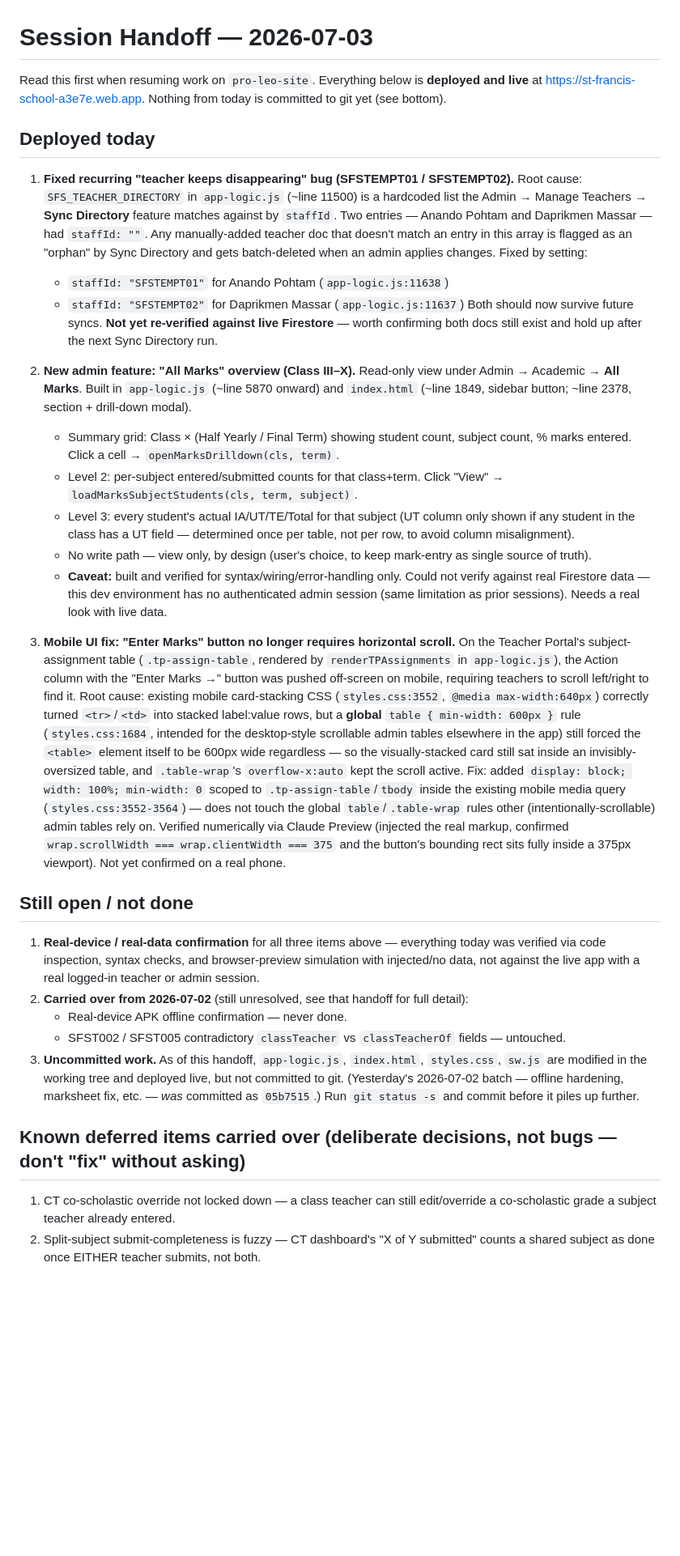
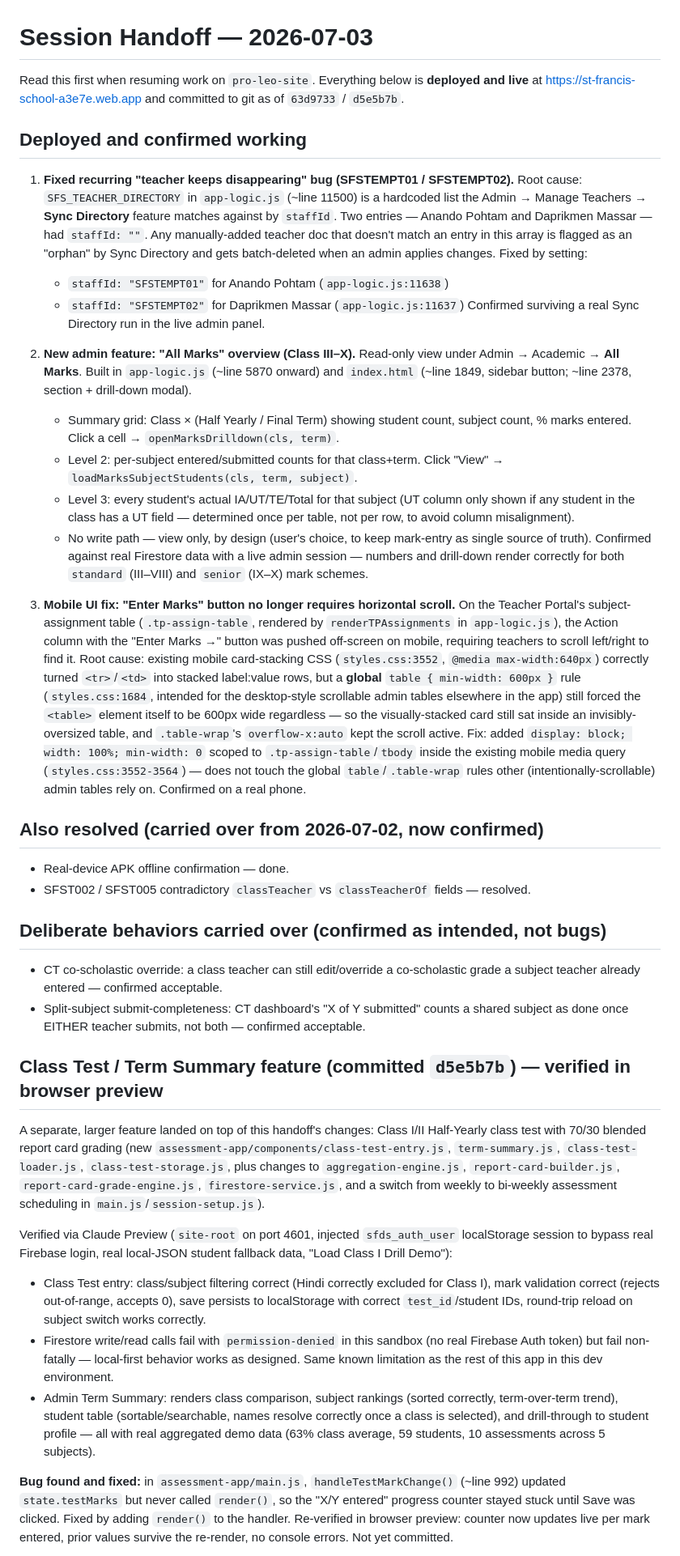
Before and after one commit to trimdiam/pro-leo-site, a Markdown page: docs/SESSION-HANDOFF-2026-07-03.md, the part around one of its changes. Shown at 81% size. Rendered like a GitHub page; blank space fills up the shorter version.

```diff
--- a/docs/SESSION-HANDOFF-2026-07-03.md
+++ b/docs/SESSION-HANDOFF-2026-07-03.md
@@ -1,14 +1,14 @@
 # Session Handoff — 2026-07-03
 
-Read this first when resuming work on `pro-leo-site`. Everything below is **deployed and live** at https://st-francis-school-a3e7e.web.app. Nothing from today is committed to git yet (see bottom).
+Read this first when resuming work on `pro-leo-site`. Everything below is **deployed and live** at https://st-francis-school-a3e7e.web.app and committed to git as of `63d9733` / `d5e5b7b`.
 
-## Deployed today
+## Deployed and confirmed working
 
 1. **Fixed recurring "teacher keeps disappearing" bug (SFSTEMPT01 / SFSTEMPT02).**
    Root cause: `SFS_TEACHER_DIRECTORY` in `app-logic.js` (~line 11500) is a hardcoded list the Admin → Manage Teachers → **Sync Directory** feature matches against by `staffId`. Two entries — Anando Pohtam and Daprikmen Massar — had `staffId: ""`. Any manually-added teacher doc that doesn't match an entry in this array is flagged as an "orphan" by Sync Directory and gets batch-deleted when an admin applies changes. Fixed by setting:
    - `staffId: "SFSTEMPT01"` for Anando Pohtam (`app-logic.js:11638`)
    - `staffId: "SFSTEMPT02"` for Daprikmen Massar (`app-logic.js:11637`)
-   Both should now survive future syncs. **Not yet re-verified against live Firestore** — worth confirming both docs still exist and hold up after the next Sync Directory run.
+   Confirmed surviving a real Sync Directory run in the live admin panel.
 
 2. **New admin feature: "All Marks" overview (Class III–X).**
    Read-only view under Admin → Academic → **All Marks**. Built in `app-logic.js` (~line 5870 onward) and `index.html` (~line 1849, sidebar button; ~line 2378, section + drill-down modal).
@@ -16,21 +16,30 @@ Read this first when resuming work on `pro-leo-site`. Everything below is **depl
    - Level 2: per-subject entered/submitted counts for that class+term. Click "View" → `loadMarksSubjectStudents(cls, term, subject)`.
    - Level 3: every student's actual IA/UT/TE/Total for that subject (UT column only shown if any student in the class has a UT field — determined once per table, not per row, to avoid column misalignment).
    - No write path — view only, by design (user's choice, to keep mark-entry as single source of truth).
-   - **Caveat:** built and verified for syntax/wiring/error-handling only. Could not verify against real Firestore data — this dev environment has no authenticated admin session (same limitation as prior sessions). Needs a real look with live data.
+   Confirmed against real Firestore data with a live admin session — numbers and drill-down render correctly for both `standard` (III–VIII) and `senior` (IX–X) mark schemes.
 
 3. **Mobile UI fix: "Enter Marks" button no longer requires horizontal scroll.**
    On the Teacher Portal's subject-assignment table (`.tp-assign-table`, rendered by `renderTPAssignments` in `app-logic.js`), the Action column with the "Enter Marks →" button was pushed off-screen on mobile, requiring teachers to scroll left/right to find it.
    Root cause: existing mobile card-stacking CSS (`styles.css:3552`, `@media max-width:640px`) correctly turned `<tr>`/`<td>` into stacked label:value rows, but a **global** `table { min-width: 600px }` rule (`styles.css:1684`, intended for the desktop-style scrollable admin tables elsewhere in the app) still forced the `<table>` element itself to be 600px wide regardless — so the visually-stacked card still sat inside an invisibly-oversized table, and `.table-wrap`'s `overflow-x:auto` kept the scroll active.
    Fix: added `display: block; width: 100%; min-width: 0` scoped to `.tp-assign-table`/`tbody` inside the existing mobile media query (`styles.css:3552-3564`) — does not touch the global `table`/`.table-wrap` rules other (intentionally-scrollable) admin tables rely on.
-   Verified numerically via Claude Preview (injected the real markup, confirmed `wrap.scrollWidth === wrap.clientWidth === 375` and the button's bounding rect sits fully inside a 375px viewport). Not yet confirmed on a real phone.
+   Confirmed on a real phone.
 
-## Still open / not done
-1. **Real-device / real-data confirmation** for all three items above — everything today was verified via code inspection, syntax checks, and browser-preview simulation with injected/no data, not against the live app with a real logged-in teacher or admin session.
-2. **Carried over from 2026-07-02** (still unresolved, see that handoff for full detail):
-   - Real-device APK offline confirmation — never done.
-   - SFST002 / SFST005 contradictory `classTeacher` vs `classTeacherOf` fields — untouched.
-3. **Uncommitted work.** As of this handoff, `app-logic.js`, `index.html`, `styles.css`, `sw.js` are modified in the working tree and deployed live, but not committed to git. (Yesterday's 2026-07-02 batch — offline hardening, marksheet fix, etc. — *was* committed as `05b7515`.) Run `git status -s` and commit before it piles up further.
+## Also resolved (carried over from 2026-07-02, now confirmed)
+- Real-device APK offline confirmation — done.
+- SFST002 / SFST005 contradictory `classTeacher` vs `classTeacherOf` fields — resolved.
 
-## Known deferred items carried over (deliberate decisions, not bugs — don't "fix" without asking)
-1. CT co-scholastic override not locked down — a class teacher can still edit/override a co-scholastic grade a subject teacher already entered.
-2. Split-subject submit-completeness is fuzzy — CT dashboard's "X of Y submitted" counts a shared subject as done once EITHER teacher submits, not both.
+## Deliberate behaviors carried over (confirmed as intended, not bugs)
+- CT co-scholastic override: a class teacher can still edit/override a co-scholastic grade a subject teacher already entered — confirmed acceptable.
+- Split-subject submit-completeness: CT dashboard's "X of Y submitted" counts a shared subject as done once EITHER teacher submits, not both — confirmed acceptable.
+
+## Class Test / Term Summary feature (committed `d5e5b7b`) — verified in browser preview
+
+A separate, larger feature landed on top of this handoff's changes: Class I/II Half-Yearly class test with 70/30 blended report card grading (new `assessment-app/components/class-test-entry.js`, `term-summary.js`, `class-test-loader.js`, `class-test-storage.js`, plus changes to `aggregation-engine.js`, `report-card-builder.js`, `report-card-grade-engine.js`, `firestore-service.js`, and a switch from weekly to bi-weekly assessment scheduling in `main.js`/`session-setup.js`).
+
+Verified via Claude Preview (`site-root` on port 4601, injected `sfds_auth_user` localStorage session to bypass real Firebase login, real local-JSON student fallback data, "Load Class I Drill Demo"):
+- Class Test entry: class/subject filtering correct (Hindi correctly excluded for Class I), mark validation correct (rejects out-of-range, accepts 0), save persists to localStorage with correct `test_id`/student IDs, round-trip reload on subject switch works correctly.
+- Firestore write/read calls fail with `permission-denied` in this sandbox (no real Firebase Auth token) but fail non-fatally — local-first behavior works as designed. Same known limitation as the rest of this app in this dev environment.
+- Admin Term Summary: renders class comparison, subject rankings (sorted correctly, term-over-term trend), student table (sortable/searchable, names resolve correctly once a class is selected), and drill-through to student profile — all with real aggregated demo data (63% class average, 59 students, 10 assessments across 5 subjects).
+
+**Bug found and fixed:** in `assessment-app/main.js`, `handleTestMarkChange()` (~line 992) updated `state.testMarks` but never called `render()`, so the "X/Y entered" progress counter stayed stuck until Save was clicked. Fixed by adding `render()` to the handler. Re-verified in browser preview: counter now updates live per mark entered, prior values survive the re-render, no console errors. Not yet committed.
+
```
Also changed, not shown: other parts of docs/SESSION-HANDOFF-2026-07-03.md (+25 -6 lines).
